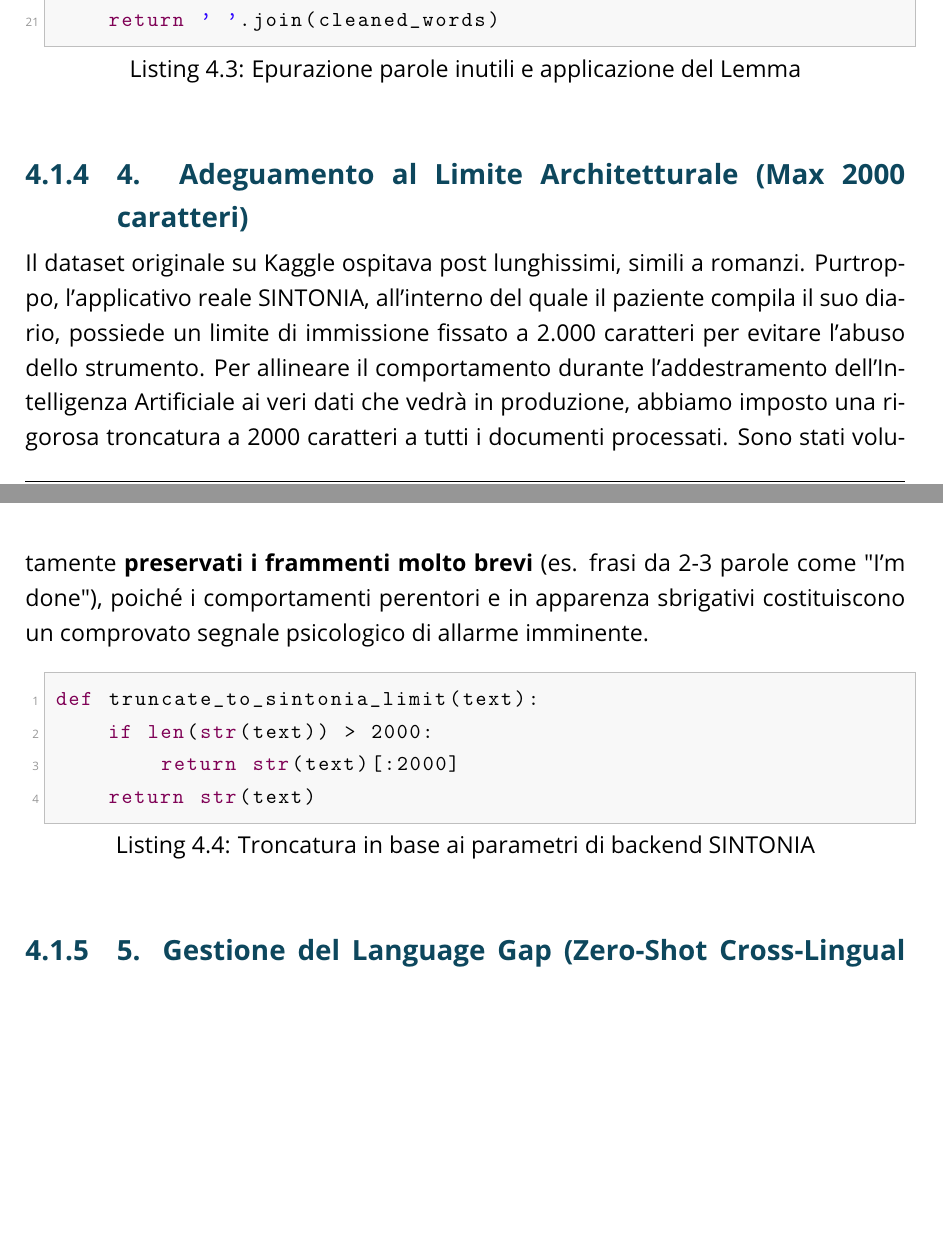
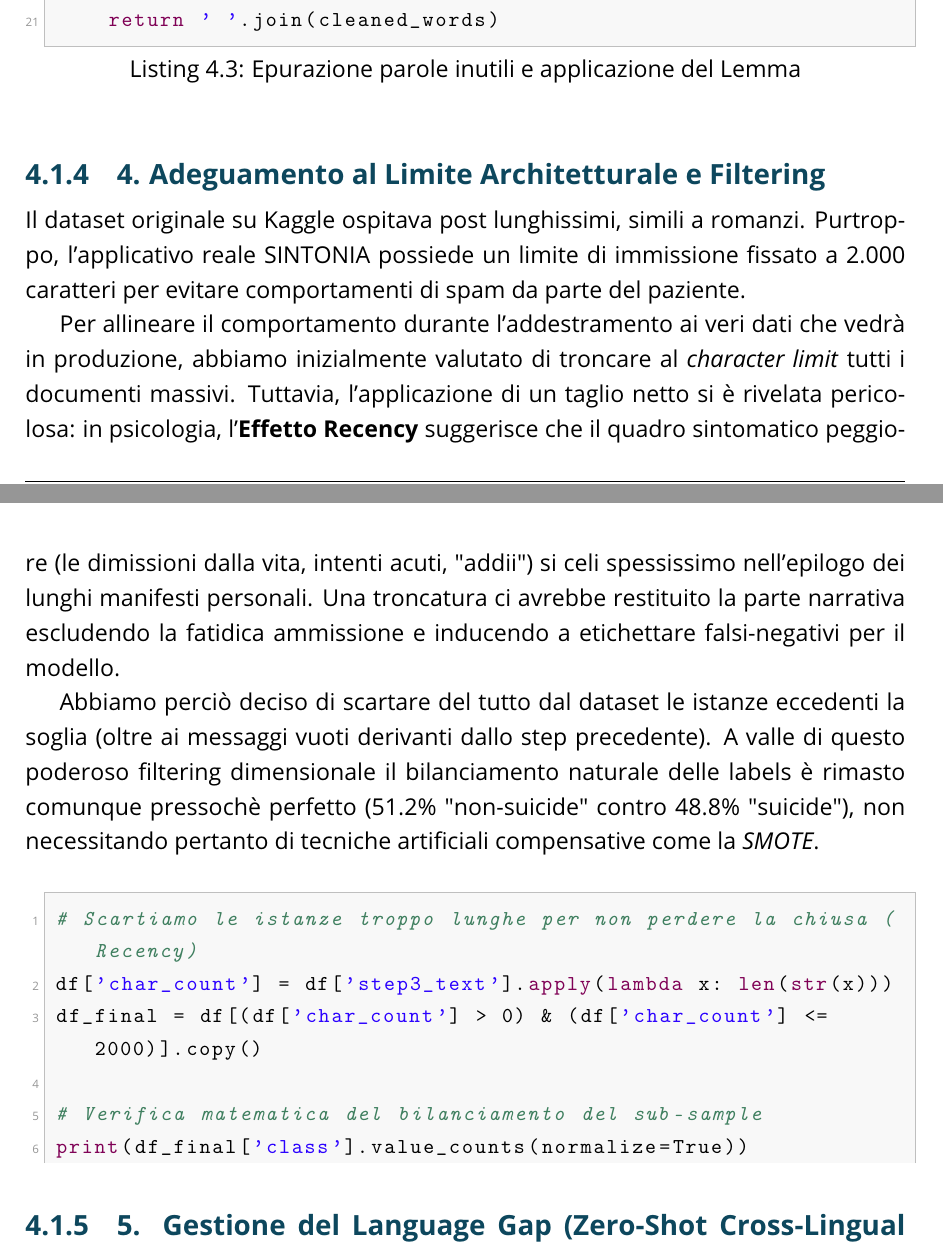
Before and after one commit to AntonioWalter/SINTON-IA, a LaTeX document (docs/latex/main.tex, which reads docs/latex/chapters/04_Data_Preparation.tex): two parts of pages 46 and 47 of 57 before the commit and two parts of pages 46 and 47 of 58 after it, joined at a grey line, cut so that both start at the same text, the shorter picture padded with empty space. Compiled offline with pdfLaTeX.

Commit message:
Fix(TruncateDataset): * Fix della procedura di troncamento, e ideazione di un nuovo approccio di limitazione caratteri per NLP dataset

```diff
--- a/docs/latex/chapters/04_Data_Preparation.tex
+++ b/docs/latex/chapters/04_Data_Preparation.tex
@@ -73,15 +73,20 @@ def remove_stops_and_lemmatize(text):
     return ' '.join(cleaned_words)
 \end{lstlisting}
 
-\subsection{4. Adeguamento al Limite Architetturale (Max 2000 caratteri)}
-Il dataset originale su Kaggle ospitava post lunghissimi, simili a romanzi. Purtroppo, l'applicativo reale SINTONIA, all'interno del quale il paziente compila il suo diario, possiede un limite di immissione fissato a 2.000 caratteri per evitare l'abuso dello strumento.
-Per allineare il comportamento durante l'addestramento dell'Intelligenza Artificiale ai veri dati che vedrà in produzione, abbiamo imposto una rigorosa troncatura a 2000 caratteri a tutti i documenti processati. Sono stati volutamente \textbf{preservati i frammenti molto brevi} (es. frasi da 2-3 parole come "I'm done"), poiché i comportamenti perentori e in apparenza sbrigativi costituiscono un comprovato segnale psicologico di allarme imminente.
+\subsection{4. Adeguamento al Limite Architetturale e Filtering}
+Il dataset originale su Kaggle ospitava post lunghissimi, simili a romanzi. Purtroppo, l'applicativo reale SINTONIA possiede un limite di immissione fissato a 2.000 caratteri per evitare comportamenti di spam da parte del paziente.
 
-\begin{lstlisting}[language=Python, caption={Troncatura in base ai parametri di backend SINTONIA}]
-def truncate_to_sintonia_limit(text):
-    if len(str(text)) > 2000:
-        return str(text)[:2000]
-    return str(text)
+Per allineare il comportamento durante l'addestramento ai veri dati che vedrà in produzione, abbiamo inizialmente valutato di troncare al \textit{character limit} tutti i documenti massivi. Tuttavia, l'applicazione di un taglio netto si è rivelata pericolosa: in psicologia, l'\textbf{Effetto Recency} suggerisce che il quadro sintomatico peggiore (le dimissioni dalla vita, intenti acuti, "addii") si celi spessissimo nell'epilogo dei lunghi manifesti personali. Una troncatura ci avrebbe restituito la parte narrativa escludendo la fatidica ammissione e inducendo a etichettare falsi-negativi per il modello.
+
+Abbiamo perciò deciso di scartare del tutto dal dataset le istanze eccedenti la soglia (oltre ai messaggi vuoti derivanti dallo step precedente). A valle di questo poderoso filtering dimensionale il bilanciamento naturale delle labels è rimasto comunque pressochè perfetto (51.2\% "non-suicide" contro 48.8\% "suicide"), non necessitando pertanto di tecniche artificiali compensative come la \textit{SMOTE}.
+
+\begin{lstlisting}[language=Python, caption={Filtro in base ai parametri di backend SINTONIA}, float=H]
+# Scartiamo le istanze troppo lunghe per non perdere la chiusa (Recency)
+df['char_count'] = df['step3_text'].apply(lambda x: len(str(x)))
+df_final = df[(df['char_count'] > 0) & (df['char_count'] <= 2000)].copy()
+
+# Verifica matematica del bilanciamento del sub-sample
+print(df_final['class'].value_counts(normalize=True))
 \end{lstlisting}
 
 \subsection{5. Gestione del Language Gap (Zero-Shot Cross-Lingual Transfer)}
```
Also changed, not shown: docs/latex/chapters/04_Data_Preparation.tex (8 more changed lines), 1 other file.
